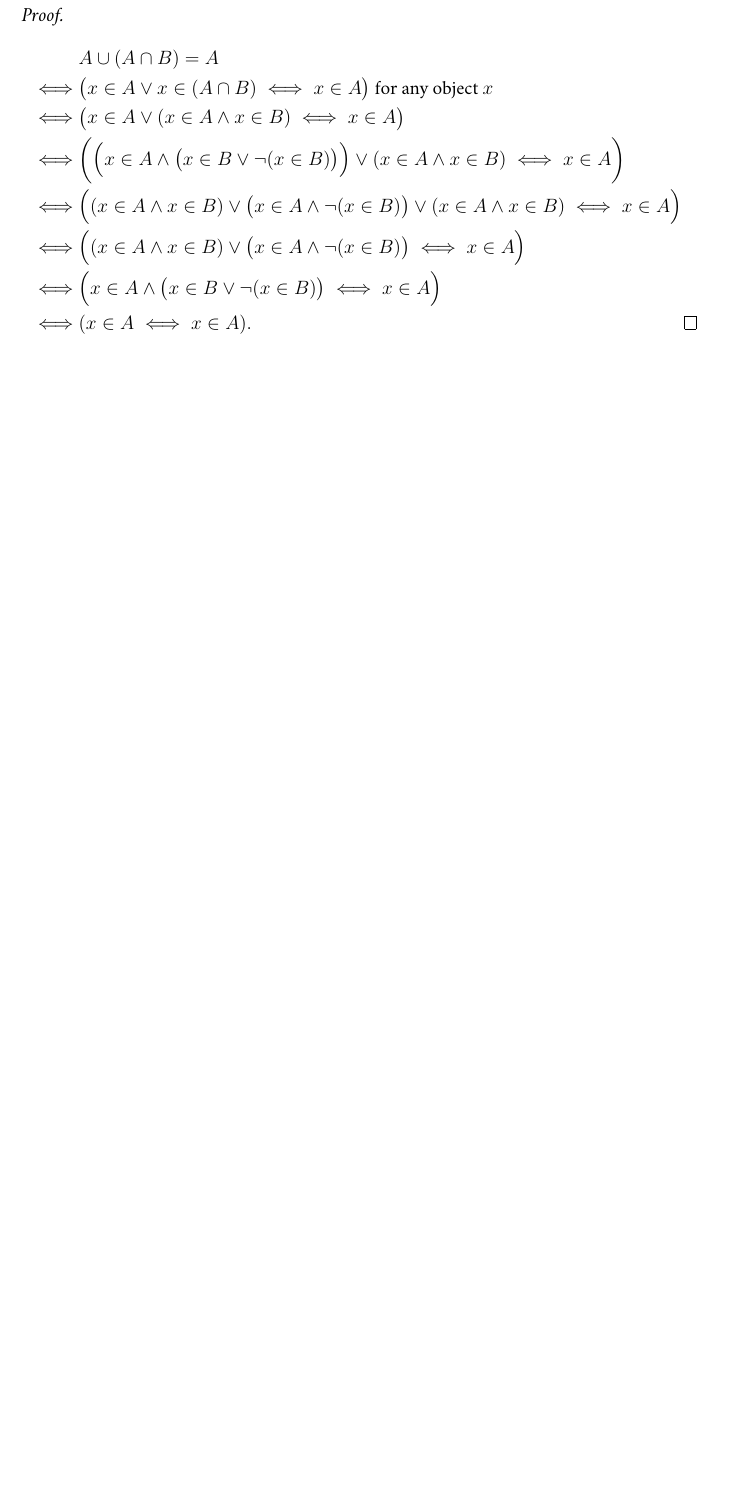
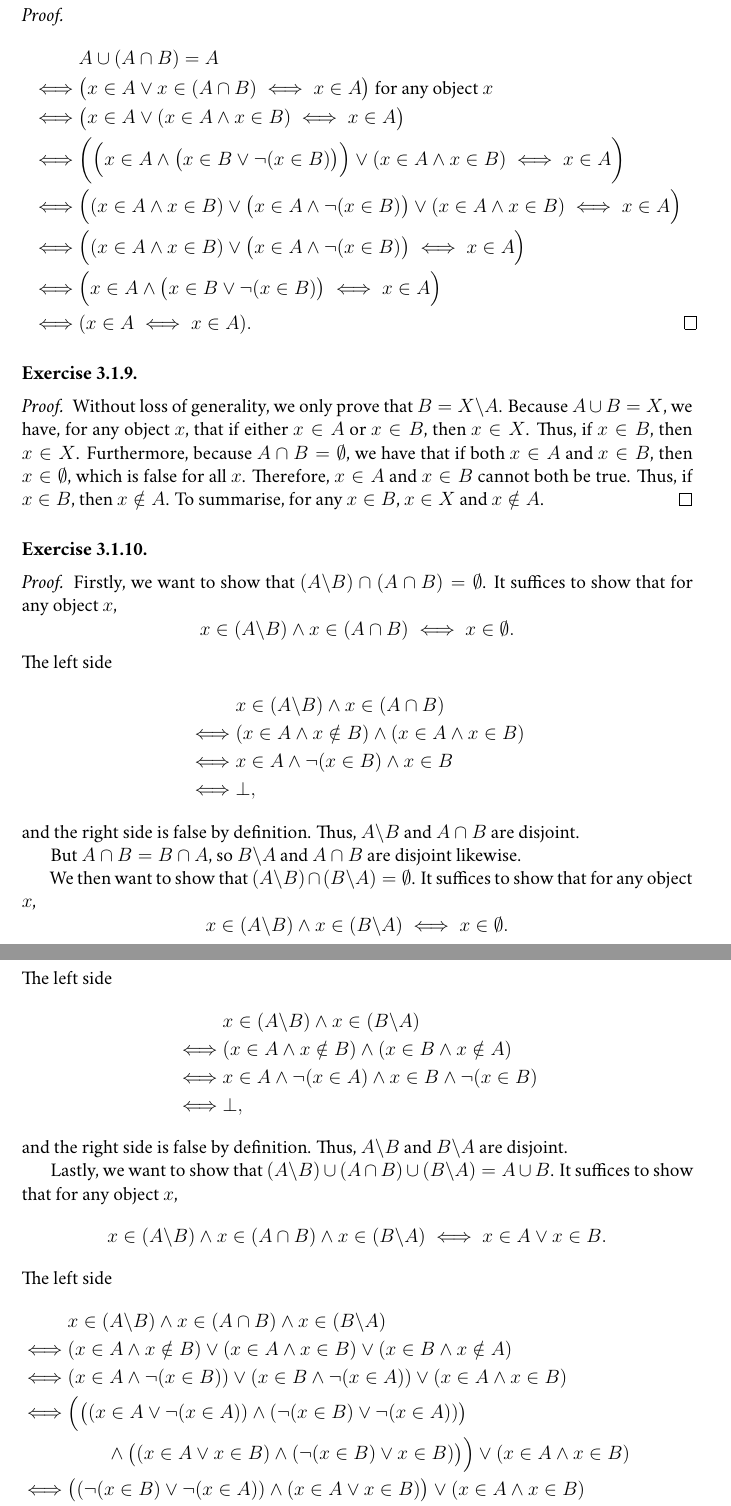
Before and after one commit to edward-martyr/Notes-on-Analysis-by-Terrence-Tao, a LaTeX document (Notes on Analysis by Terrence Tao.tex, which reads 3.tex): part of page 16 of 16 before the commit and two parts of pages 16 and 17 of 17 after it, the two joined at a grey line, cut so that both start at the same text, the shorter picture padded with empty space. Compiled offline with XeLaTeX; a missing font is replaced by an installed copy or a similar font; a LaTeX package or settings file that is missing is left out.

Commit message:
finish 3.1

```diff
--- a/3.tex
+++ b/3.tex
@@ -190,3 +190,44 @@ Some axioms listed here are redundant: we only need one axiom between the single
         \\\iff& ( x\in A \iff x \in A ). \qedhere
     \end{align*}
 \end{proof}
+
+\paragraph{Exercise 3.1.9.}
+\begin{proof}
+    Without loss of generality, we only prove that $B = X \backslash A$. Because $A \cup B = X$, we have, for any object $x$, that if either $x\in A$ or $x\in B$, then $x\in X$. Thus, if $x\in B$, then $x\in X$. Furthermore, because $A \cap B = \emptyset$, we have that if both $x\in A$ and $x\in B$, then $x\in \emptyset$, which is false for all $x$. Therefore, $x\in A$ and $x\in B$ cannot both be true. Thus, if $x\in B$, then $x\notin A$. To summarise, for any $x\in B$, $x\in X$ and $x\notin A$.
+\end{proof}
+
+\paragraph{Exercise 3.1.10.}
+\begin{proof}
+    Firstly, we want to show that $(A\backslash B)\cap (A\cap B)=\emptyset$. It suffices to show that for any object $x$, \[x\in (A\backslash B) \land x \in (A\cap B) \iff x \in \emptyset.\] The left side
+    \begin{align*}
+        & x\in (A\backslash B) \land x \in (A\cap B)
+        \\\iff& (x\in A \land x \notin B) \land (x\in A \land x\in B)
+        \\\iff& x\in A \land \lnot (x\in B) \land x\in B
+        \\\iff& \bot,
+    \end{align*}
+    and the right side is false by definition. Thus, $A\backslash B$ and $A\cap B$ are disjoint.
+
+    But $A\cap B = B\cap A$, so $B\backslash A$ and $A\cap B$ are disjoint likewise.
+
+    We then want to show that $(A\backslash B)\cap (B\backslash A)=\emptyset$. It suffices to show that for any object $x$, \[x\in (A\backslash B) \land x \in (B\backslash A) \iff x \in \emptyset.\] The left side
+    \begin{align*}
+        & x\in (A\backslash B) \land x \in (B \backslash A)
+        \\\iff& (x\in A \land x \notin B) \land (x\in B \land x\notin A)
+        \\\iff& x\in A \land \lnot(x \in A) \land x\in B \land \lnot(x \in B)
+        \\\iff& \bot,
+    \end{align*}
+    and the right side is false by definition. Thus, $A\backslash B$ and $B\backslash A$ are disjoint.
+
+    Lastly, we want to show that $(A\backslash B)\cup (A\cap B) \cup (B\backslash A) = A\cup B$. It suffices to show that for any object $x$, \[x\in (A\backslash B) \land x \in (A\cap B) \land x \in (B\backslash A) \iff x \in A \lor x\in B.\] The left side
+    \begin{allowdisplaybreaks}
+    \begin{align*}
+        & x\in (A\backslash B) \land x \in (A\cap B) \land x \in (B\backslash A)
+        \\\iff& (x\in A \land x \notin B) \lor (x\in A \land x\in B) \lor (x\in B \land x\notin A)
+        \\\iff& (x \in A \land \lnot (x \in B)) \lor (x \in B \land \lnot (x \in A)) \lor (x\in A \land x\in B)
+        \\\iff& \Big( \big( (x \in A \lor \lnot (x \in A)) \land (\lnot (x \in B) \lor \lnot (x \in A)) \big)
+            \\&\qquad \land \big( (x \in A \lor x \in B) \land (\lnot (x \in B) \lor x \in B) \big) \Big) \lor (x\in A \land x\in B)
+        \\\iff& \big((\lnot (x \in B) \lor \lnot (x \in A)) \land (x \in A \lor x \in B)\big) \lor (x\in A \land x\in B)
+        \\\iff& \big( \lnot ( x \in A \land x \in B) \land (x \in A \lor x \in B)\big) \lor (x\in A \land x\in B)
+        \\\iff& \big( \lnot (x \in A \land x \in B) \lor (x \in A \land x \in B) \big) \land \big( (x \in A \lor x \in B) \land (x \in A \lor x \in B) \big)
+        \\\iff& x \in A \lor x \in B. \qedhere
+    \end{align*}
```
Also changed, not shown: 3.tex (13 more changed lines).
